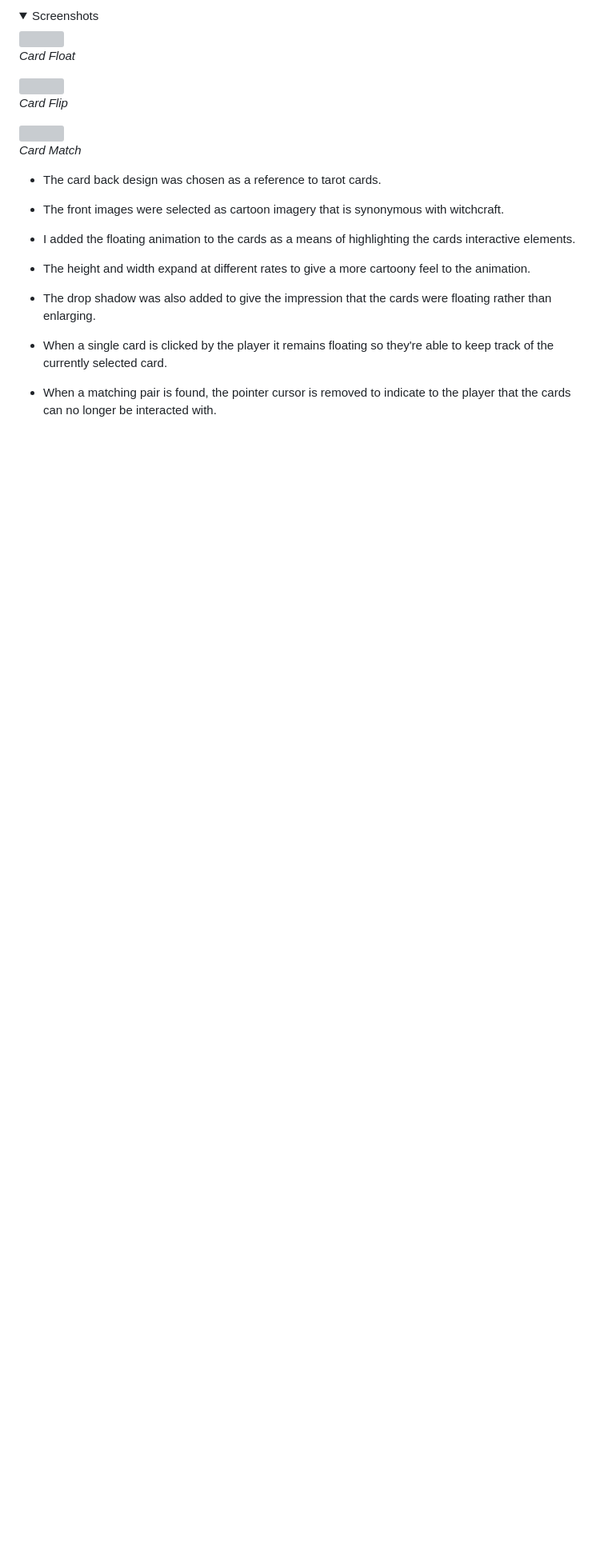
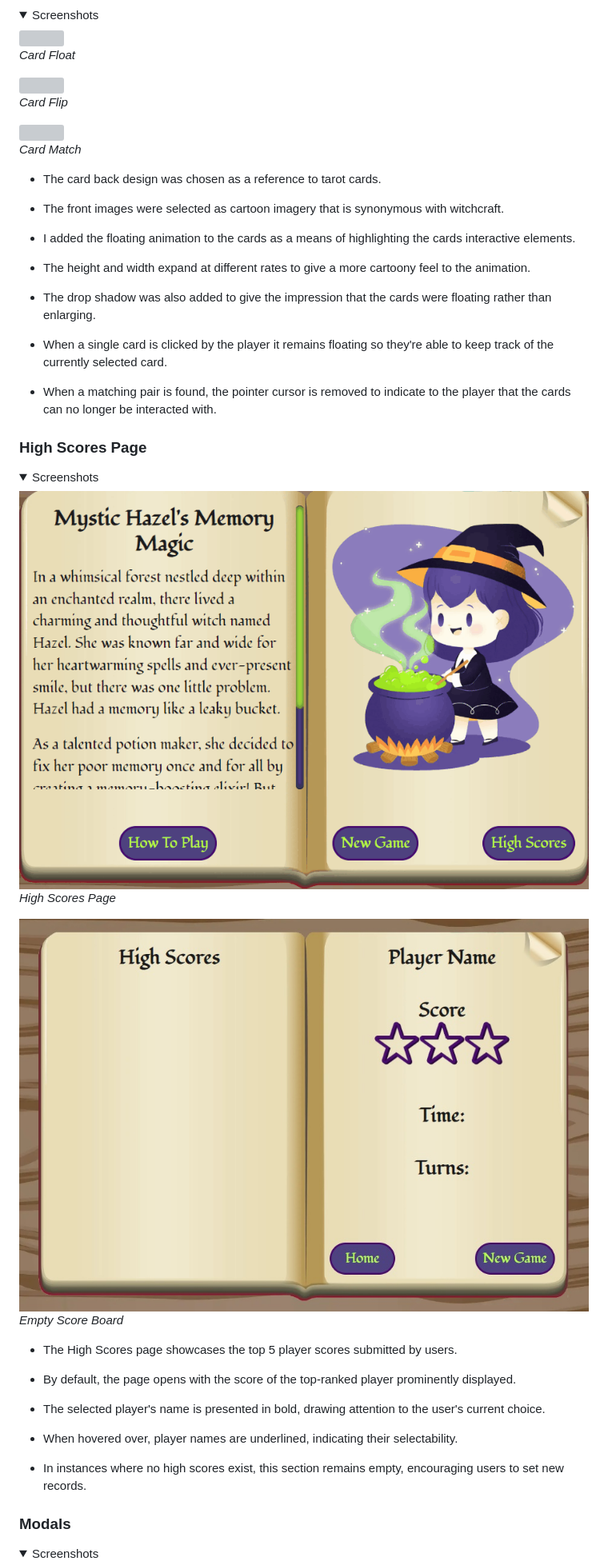
Before and after one commit to AndyWright360/Mystic-Hazels-Memory-Magic, a Markdown page: README.md, the part around the change printed below. Shown: that part at 80% size. GitHub-like rendering; pictures changed too: documentation/features/empty-score.jpg (added), documentation/features/high-scores.gif (added); folded sections open; blank space fills up the shorter version; grey boxes are pictures that could not be loaded.

Commit message:
docs: add content to features section of README.md

```diff
--- a/README.md
+++ b/README.md
@@ -479,3 +486,32 @@ All wireframes were created using Balsamiq for the following screen sizes:
 - When a single card is clicked by the player it remains floating so they're able to keep track of the currently selected card.
 
 - When a matching pair is found, the pointer cursor is removed to indicate to the player that the cards can no longer be interacted with.
+
+### **High Scores Page**
+
+<details><summary>Screenshots</summary>
+
+<img src="documentation/features/high-scores.gif">
+
+*High Scores Page*
+
+<img src="documentation/features/empty-score.jpg">
+
+*Empty Score Board*
+
+</details>
+
+- The High Scores page showcases the top 5 player scores submitted by users.
+
+- By default, the page opens with the score of the top-ranked player prominently displayed.
+
+- The selected player's name is presented in bold, drawing attention to the user's current choice.
+
+- When hovered over, player names are underlined, indicating their selectability.
+
+- In instances where no high scores exist, this section remains empty, encouraging users to set new records.
+
+### **Modals**
+
+<details><summary>Screenshots</summary>
+
```
Also changed, not shown: other parts of README.md (+46 -14 lines), documentation/concept.jpg (added), documentation/features/lose-modal.jpg (added), documentation/features/win-modal.gif (added).
